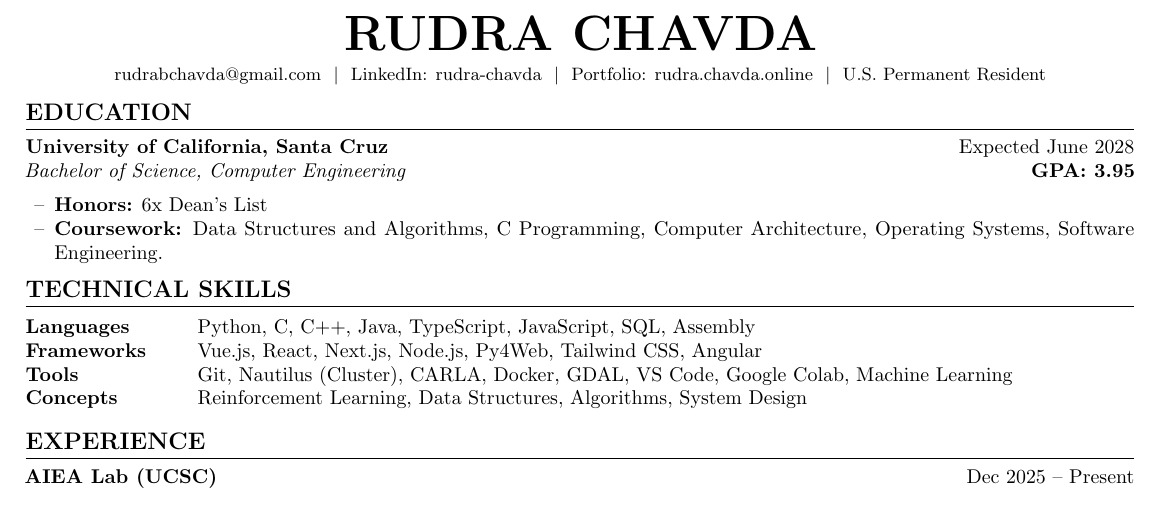
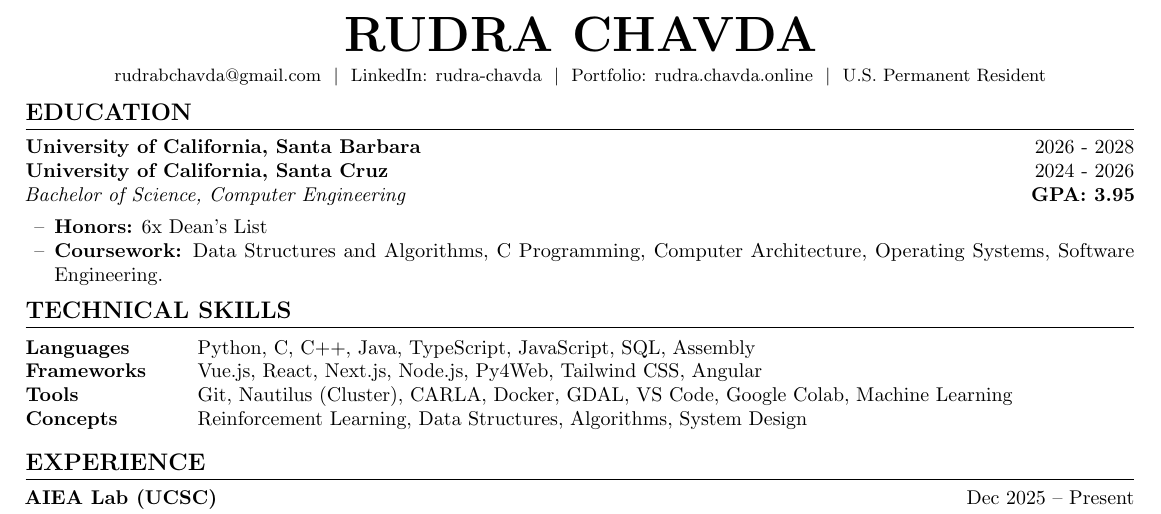
Before and after one commit to rudrachavda/resume, a LaTeX CV (resume.tex): part of the page, cut so that both start at the same text. Compiled offline with pdfLaTeX.

Commit message:
remove otf and ttf files from git and also an update

```diff
--- a/resume.tex
+++ b/resume.tex
@@ -55,7 +55,8 @@
 % Education
 \section*{EDUCATION}
     \noindent
-    \textbf{University of California, Santa Cruz} \hfill Expected June 2028 \\
+    \textbf{University of California, Santa Barbara} \hfill 2026 - 2028 \\
+    \textbf{University of California, Santa Cruz} \hfill 2024 - 2026 \\
     \textit{Bachelor of Science, Computer Engineering} \hfill \textbf{GPA: 3.95}
     \begin{itemize}[leftmargin=0.2in, label={--}]
         \item \textbf{Honors:} 6x Dean's List
```
Also changed, not shown: NewYork.ttf (deleted), NewYorkBold.otf (deleted), NewYorkBoldItalic.otf (deleted), NewYorkItalic.ttf (deleted), NewYorkMedium.otf (deleted), resume.pdf, 1 other file.
